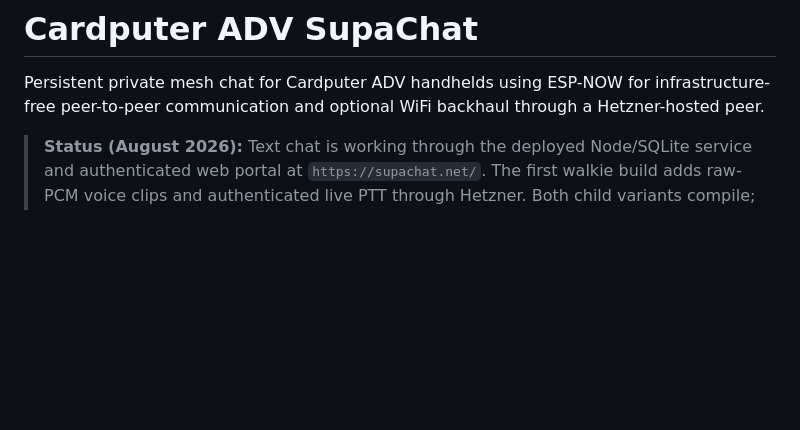
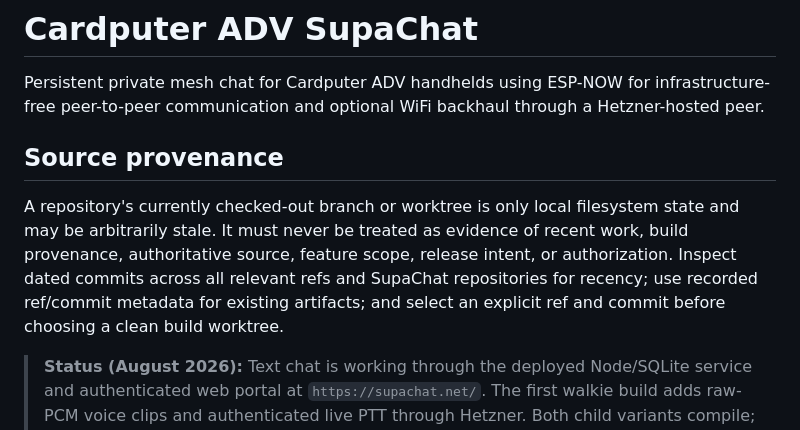
Before and after one commit to JayPloss/cardputer-adv-supachat, a Markdown page: README.md, the part around the change. GitHub-like rendering; blank space fills up the shorter version.

Commit message:
Document SupaChat source provenance

```diff
--- a/README.md
+++ b/README.md
@@ -1,6 +1,10 @@
 # Cardputer ADV SupaChat
 
 Persistent private mesh chat for Cardputer ADV handhelds using ESP-NOW for infrastructure-free peer-to-peer communication and optional WiFi backhaul through a Hetzner-hosted peer.
+
+## Source provenance
+
+A repository's currently checked-out branch or worktree is only local filesystem state and may be arbitrarily stale. It must never be treated as evidence of recent work, build provenance, authoritative source, feature scope, release intent, or authorization. Inspect dated commits across all relevant refs and SupaChat repositories for recency; use recorded ref/commit metadata for existing artifacts; and select an explicit ref and commit before choosing a clean build worktree.
 
 > **Status (August 2026):** Text chat is working through the deployed Node/SQLite service and authenticated web portal at `https://supachat.net/`. The first walkie build adds raw-PCM voice clips and authenticated live PTT through Hetzner. Both child variants compile; physical two-device audio acceptance remains a release gate.
 
```
